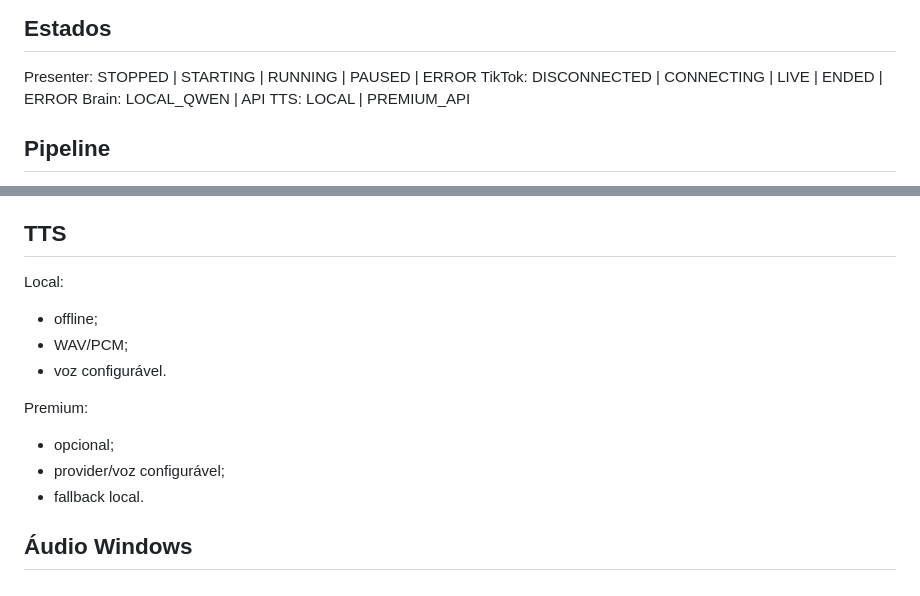
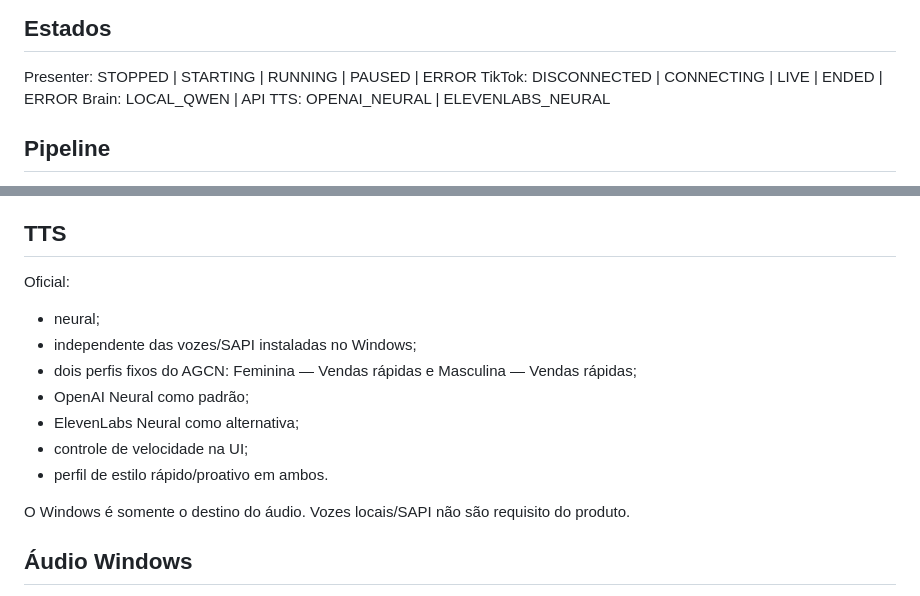
Before and after one commit to adrse/AGCN-Live-Voice, a Markdown page: docs/DESKTOP_MVP_SPEC.md, 2 parts joined by grey strips. GitHub-like rendering.

Commit message:
docs: congela TTS neural como arquitetura oficial

```diff
--- a/docs/DESKTOP_MVP_SPEC.md
+++ b/docs/DESKTOP_MVP_SPEC.md
@@ -5,7 +5,7 @@
 Presenter: STOPPED | STARTING | RUNNING | PAUSED | ERROR
 TikTok: DISCONNECTED | CONNECTING | LIVE | ENDED | ERROR
 Brain: LOCAL_QWEN | API
-TTS: LOCAL | PREMIUM_API
+TTS: OPENAI_NEURAL | ELEVENLABS_NEURAL
 
 ## Pipeline
 
@@ -121,15 +121,16 @@ Falha:
 
 ## TTS
 
-Local:
-- offline;
-- WAV/PCM;
-- voz configurável.
+Oficial:
+- neural;
+- independente das vozes/SAPI instaladas no Windows;
+- dois perfis fixos do AGCN: Feminina — Vendas rápidas e Masculina — Vendas rápidas;
+- OpenAI Neural como padrão;
+- ElevenLabs Neural como alternativa;
+- controle de velocidade na UI;
+- perfil de estilo rápido/proativo em ambos.
 
-Premium:
-- opcional;
-- provider/voz configurável;
-- fallback local.
+O Windows é somente o destino do áudio. Vozes locais/SAPI não são requisito do produto.
 
 ## Áudio Windows
 
```
